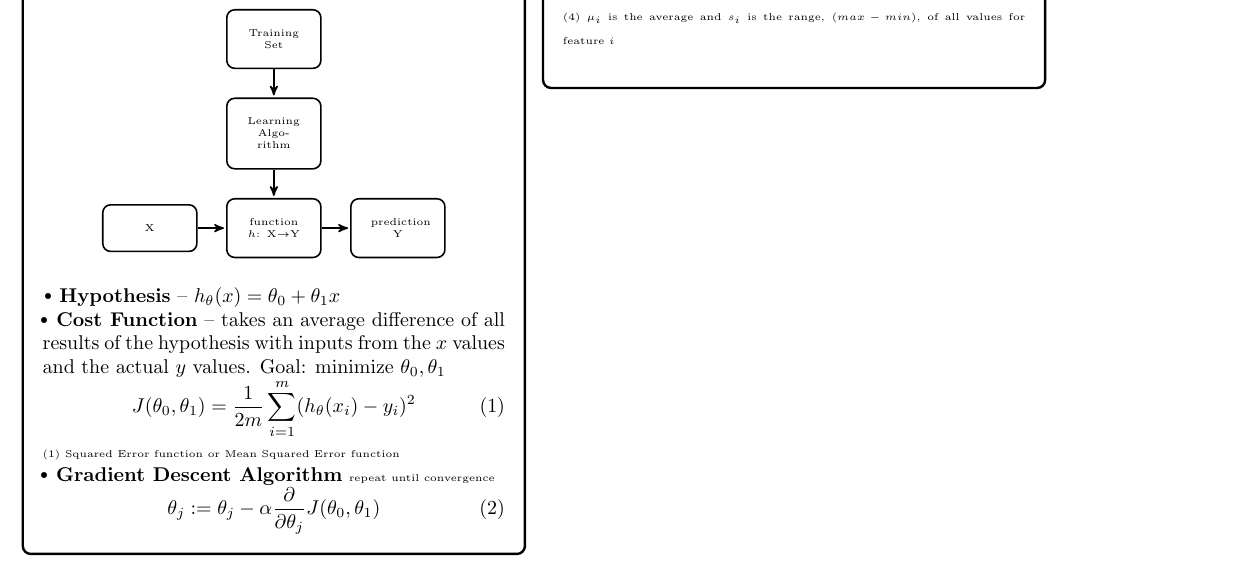
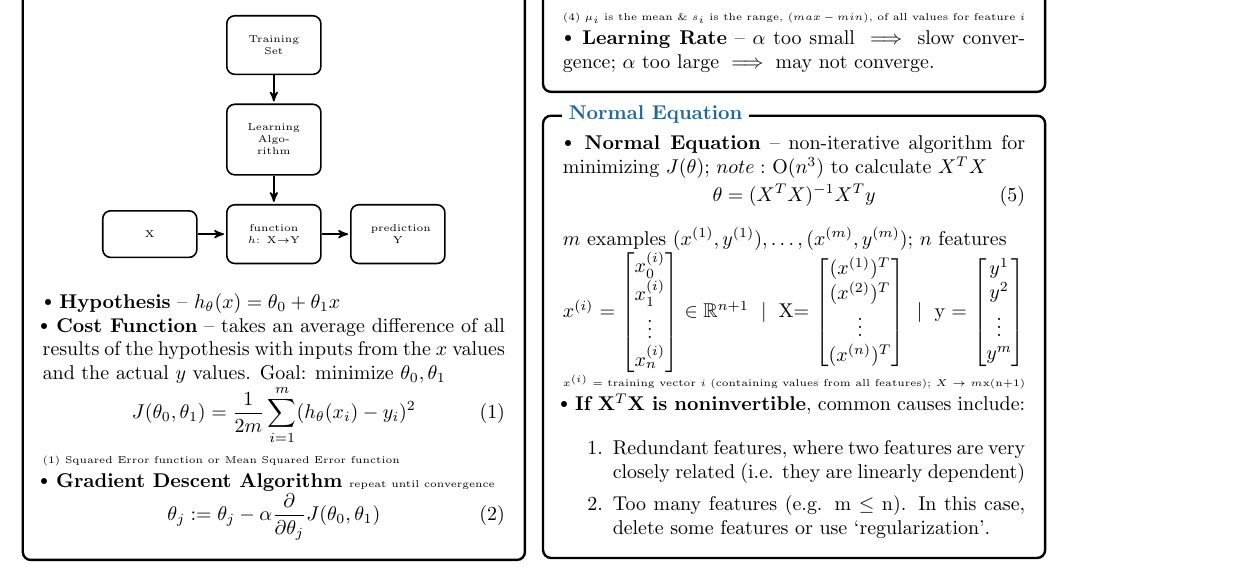
Before and after one commit to reah/ml-stanford, a LaTeX document (ml-study-sheet.tex): part of the page, cut so that both start at the same text. Compiled offline with pdfLaTeX.

Commit message:
week 2 -- normal eq

```diff
--- a/ml-study-sheet.tex
+++ b/ml-study-sheet.tex
@@ -168,10 +168,60 @@
 				    x_i := \frac{x_i - \mu_i}{s_i}
 				\end{equation}
-				{\tiny(4) $\mu_i$ is the average and $s_i$ is the range, $(max-min)$, of all values for feature $i$}\\
+				{\tiny(4) $\mu_i$ is the mean \& $s_i$ is the range, $(max-min)$, of all values for feature $i$ \par}
+
+				\textbf{$\sbt$ Learning Rate} -- $\alpha$ too small $\implies$ slow convergence;
+				    $\alpha$ too large $\implies$ may not converge.
 			\end{minipage}
-		};
+			};
 		\node[fancytitle, right=10pt] at (box.north west) {Multivariate Linear Regression};
 	\end{tikzpicture}
 
+%------------ Normal Equation ---------------
+	\begin{tikzpicture}
+		\node [mybox] (box){%
+			\begin{minipage}{0.3\textwidth}
+				\textbf{$\sbt$ Normal Equation} -- non-iterative algorithm for minimizing $J(\theta)$; $note:$ O($n^3$)\ to calculate $X^{T}X$\vspace{-8pt}
+				\begin{equation}
+				    \theta = (X^TX)^{-1}X^Ty
+				\end{equation}
+				$m$ examples $(x^{(1)},y^{(1)}), \dots, (x^{(m)},y^{(m)})$; $n$ features\\
+               			$x^{(i)}$ =
+                			$\begin{bmatrix}
+					x^{(i)}_{0}\\
+					x^{(i)}_{1}\\
+					\vdots\\
+					x^{(i)}_{n}
+				\end{bmatrix}$
+				$\in \mathbb{R}^{n+1}$
+				\hspace{3pt}$\vert$\hspace{3pt}
+				X=
+				$\begin{bmatrix}
+					(x^{(1)})^T\\
+					(x^{(2)})^T\\
+					\vdots\\
+					(x^{(n)})^T
+				\end{bmatrix}$
+				\hspace{3pt}$\vert$\hspace{3pt}
+				y = $\begin{bmatrix}
+					y^1\\
+					y^2\\
+					\vdots\\
+					y^m
+				\end{bmatrix}$
+
+		{\tiny $x^{(i)}$ = training vector $i$ (containing values from all features); $X$ $\rightarrow$ $m$x(n+1)}\\
+		\textbf{$\sbt$ If X$^{T}$X is noninvertible}, common causes include:\par
+		\begin{enumerate}
+			\itemsep0em
+			\item Redundant features, where two features are very closely related (i.e. they are linearly dependent)
+			\item Too many features (e.g. m $\leq$ n). In this case, delete some features or use `regularization'.
+		\end{enumerate}
+
+			\end{minipage}
+		};
+		\node[fancytitle, right=10pt] at (box.north west) {Normal Equation};
+	\end{tikzpicture}
+
+
 		\end{multicols*}
 \end{document}
```
Also changed, not shown: ml-study-sheet.pdf, ml-study-sheet.tex (2 more changed lines).
